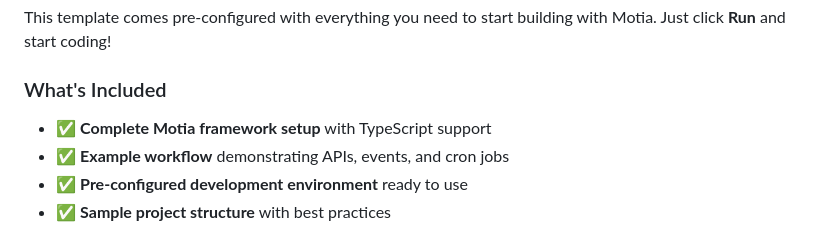
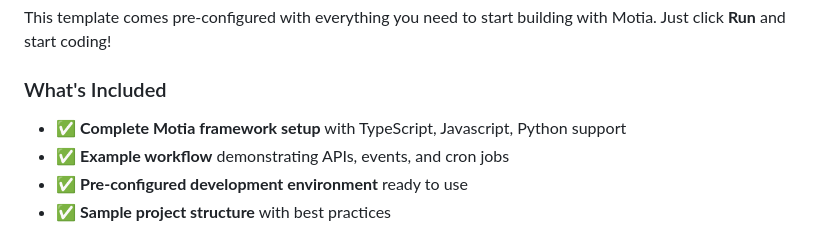
Before and after one commit to gagan114662/ipop, a Markdown page: README.md, the part around the change. Rendered like a GitHub page.

Commit message:
Add support for additional programming languages to the framework setup
Update README.md to include Javascript and Python support in the Motia framework setup.

Replit-Commit-Author: Agent
Replit-Commit-Session-Id: 5b79e68b-c20d-4ca0-837b-f129f77f7168
Replit-Commit-Checkpoint-Type: full_checkpoint

```diff
--- a/README.md
+++ b/README.md
@@ -8,7 +8,7 @@ This template comes pre-configured with everything you need to start building wi
 
 ### What's Included
 
-- ✅ **Complete Motia framework setup** with TypeScript support
+- ✅ **Complete Motia framework setup** with TypeScript, Javascript, Python support
 - ✅ **Example workflow** demonstrating APIs, events, and cron jobs
 - ✅ **Pre-configured development environment** ready to use
 - ✅ **Sample project structure** with best practices
```
